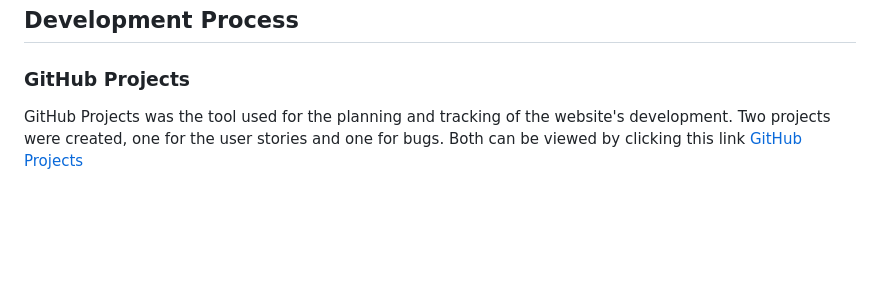
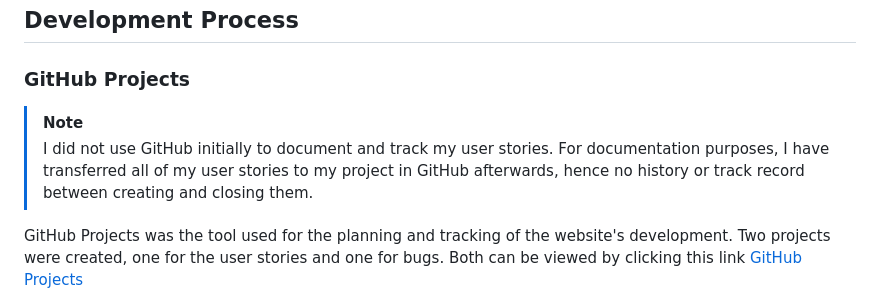
Before and after one commit to Gary-Burke/the-garden-gallery, a Markdown page: README.md, the part around the change. Drawn GitHub-style; blank space fills up the shorter version.

Commit message:
Add note about GitHub projects to README

```diff
--- a/README.md
+++ b/README.md
@@ -169,6 +169,9 @@ For this project I used Balsamiq to plan and draft the wireframes.
 
 ### GitHub Projects
 
+> [!Note]
+> I did not use GitHub initially to document and track my user stories. For documentation purposes, I have transferred all of my user stories to my project in GitHub afterwards, hence no history or track record between creating and closing them.
+
 GitHub Projects was the tool used for the planning and tracking of the website's development. Two projects were created, one for the user stories and one for bugs. Both can be viewed by clicking this link [GitHub Projects](https://www.github.com/Gary-Burke/the-garden-gallery/projects)
 
 ![GitHub Projects screenshot](documentation/readme/gh-projects.png)
```
